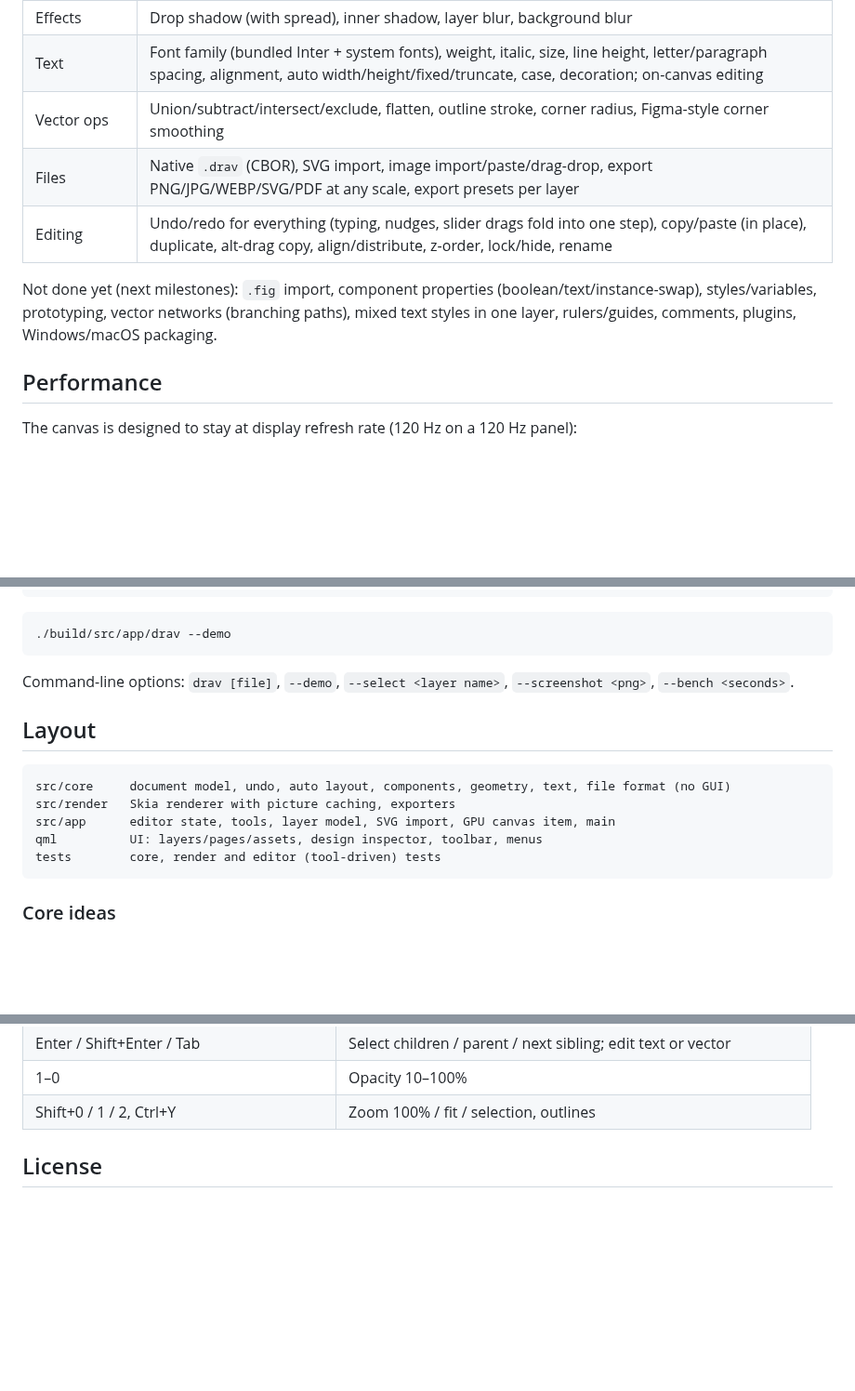
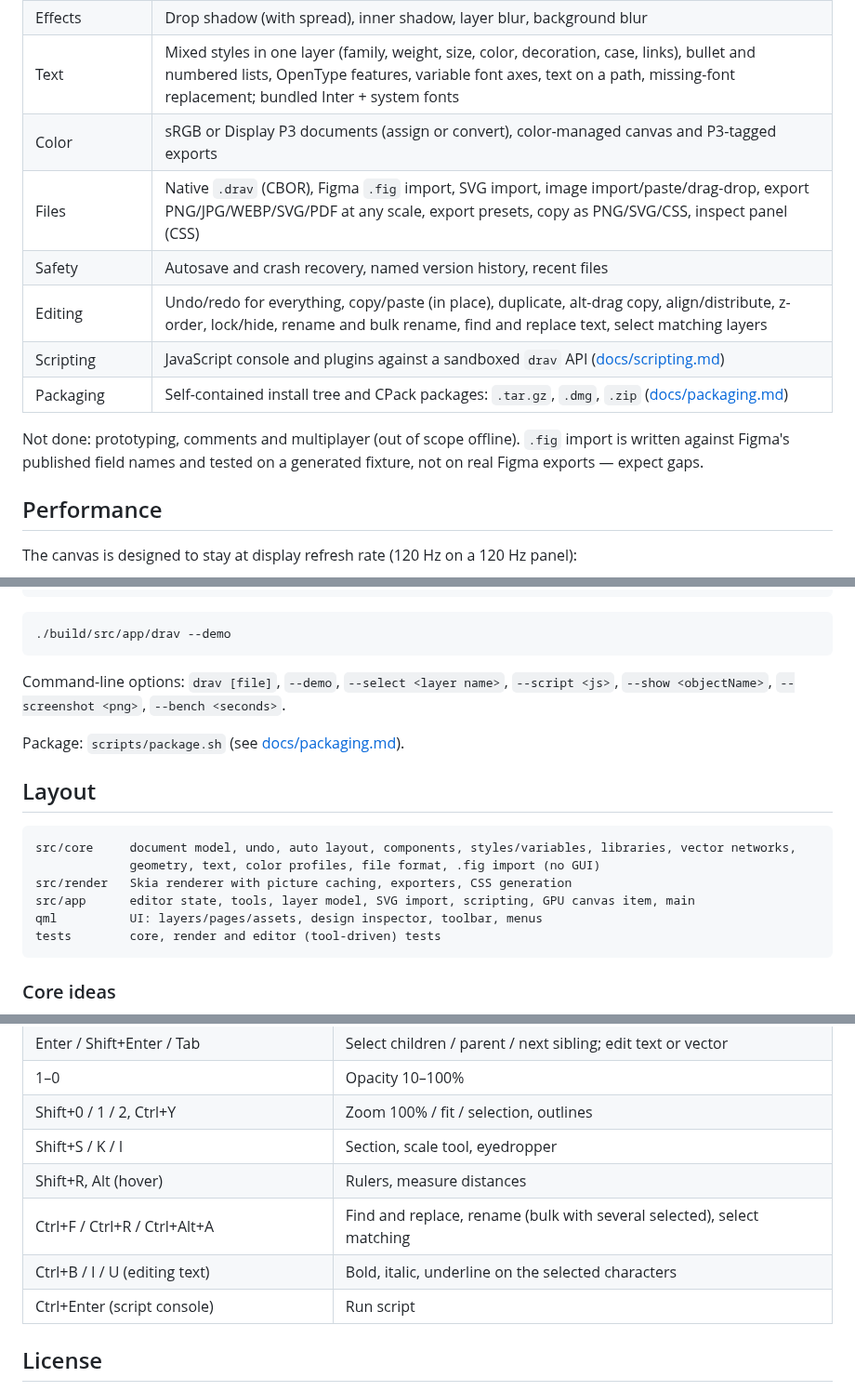
Before and after one commit to shakg/drav, a Markdown page: README.md, 3 parts joined by grey strips. Shown at 93% size. Drawn GitHub-style; blank space fills up the shorter version.

````diff
--- a/README.md
+++ b/README.md
@@ -21,10 +25,14 @@ Milestone 1 (core editor + auto layout + components) is in place. Linux is the s
 | Effects | Drop shadow (with spread), inner shadow, layer blur, background blur |
-| Text | Font family (bundled Inter + system fonts), weight, italic, size, line height, letter/paragraph spacing, alignment, auto width/height/fixed/truncate, case, decoration; on-canvas editing |
-| Vector ops | Union/subtract/intersect/exclude, flatten, outline stroke, corner radius, Figma-style corner smoothing |
-| Files | Native `.drav` (CBOR), SVG import, image import/paste/drag-drop, export PNG/JPG/WEBP/SVG/PDF at any scale, export presets per layer |
-| Editing | Undo/redo for everything (typing, nudges, slider drags fold into one step), copy/paste (in place), duplicate, alt-drag copy, align/distribute, z-order, lock/hide, rename |
+| Text | Mixed styles in one layer (family, weight, size, color, decoration, case, links), bullet and numbered lists, OpenType features, variable font axes, text on a path, missing-font replacement; bundled Inter + system fonts |
+| Color | sRGB or Display P3 documents (assign or convert), color-managed canvas and P3-tagged exports |
+| Files | Native `.drav` (CBOR), Figma `.fig` import, SVG import, image import/paste/drag-drop, export PNG/JPG/WEBP/SVG/PDF at any scale, export presets, copy as PNG/SVG/CSS, inspect panel (CSS) |
+| Safety | Autosave and crash recovery, named version history, recent files |
+| Editing | Undo/redo for everything, copy/paste (in place), duplicate, alt-drag copy, align/distribute, z-order, lock/hide, rename and bulk rename, find and replace text, select matching layers |
+| Scripting | JavaScript console and plugins against a sandboxed `drav` API ([docs/scripting.md](docs/scripting.md)) |
+| Packaging | Self-contained install tree and CPack packages: `.tar.gz`, `.dmg`, `.zip` ([docs/packaging.md](docs/packaging.md)) |
 
-Not done yet (next milestones): `.fig` import, component properties (boolean/text/instance-swap), styles/variables, prototyping, vector networks (branching paths), mixed text styles in one layer, rulers/guides, comments, plugins, Windows/macOS packaging.
+Not done: prototyping, comments and multiplayer (out of scope offline). `.fig` import is written against
+Figma's published field names and tested on a generated fixture, not on real Figma exports — expect gaps.
 
 ## Performance
 
@@ -65,14 +73,17 @@ cmake --build build && ctest --test-dir build
 ./build/src/app/drav --demo
 ```
 
-Command-line options: `drav [file]`, `--demo`, `--select <layer name>`, `--screenshot <png>`, `--bench <seconds>`.
+Command-line options: `drav [file]`, `--demo`, `--select <layer name>`, `--script <js>`, `--show <objectName>`, `--screenshot <png>`, `--bench <seconds>`.
+
+Package: `scripts/package.sh` (see [docs/packaging.md](docs/packaging.md)).
 
 ## Layout
 
 ```
-src/core     document model, undo, auto layout, components, geometry, text, file format (no GUI)
-src/render   Skia renderer with picture caching, exporters
-src/app      editor state, tools, layer model, SVG import, GPU canvas item, main
+src/core     document model, undo, auto layout, components, styles/variables, libraries, vector networks,
+             geometry, text, color profiles, file format, .fig import (no GUI)
+src/render   Skia renderer with picture caching, exporters, CSS generation
+src/app      editor state, tools, layer model, SVG import, scripting, GPU canvas item, main
 qml          UI: layers/pages/assets, design inspector, toolbar, menus
 tests        core, render and editor (tool-driven) tests
 ```
@@ -103,6 +114,11 @@ The app never opens network connections. QML URL loading is restricted to bundle
 | Enter / Shift+Enter / Tab | Select children / parent / next sibling; edit text or vector |
 | 1–0 | Opacity 10–100% |
 | Shift+0 / 1 / 2, Ctrl+Y | Zoom 100% / fit / selection, outlines |
+| Shift+S / K / I | Section, scale tool, eyedropper |
+| Shift+R, Alt (hover) | Rulers, measure distances |
+| Ctrl+F / Ctrl+R / Ctrl+Alt+A | Find and replace, rename (bulk with several selected), select matching |
+| Ctrl+B / I / U (editing text) | Bold, italic, underline on the selected characters |
+| Ctrl+Enter (script console) | Run script |
 
 ## License
 
````
Also changed, not shown: other parts of README.md (+12 -8 lines), docs/screenshot.png.
